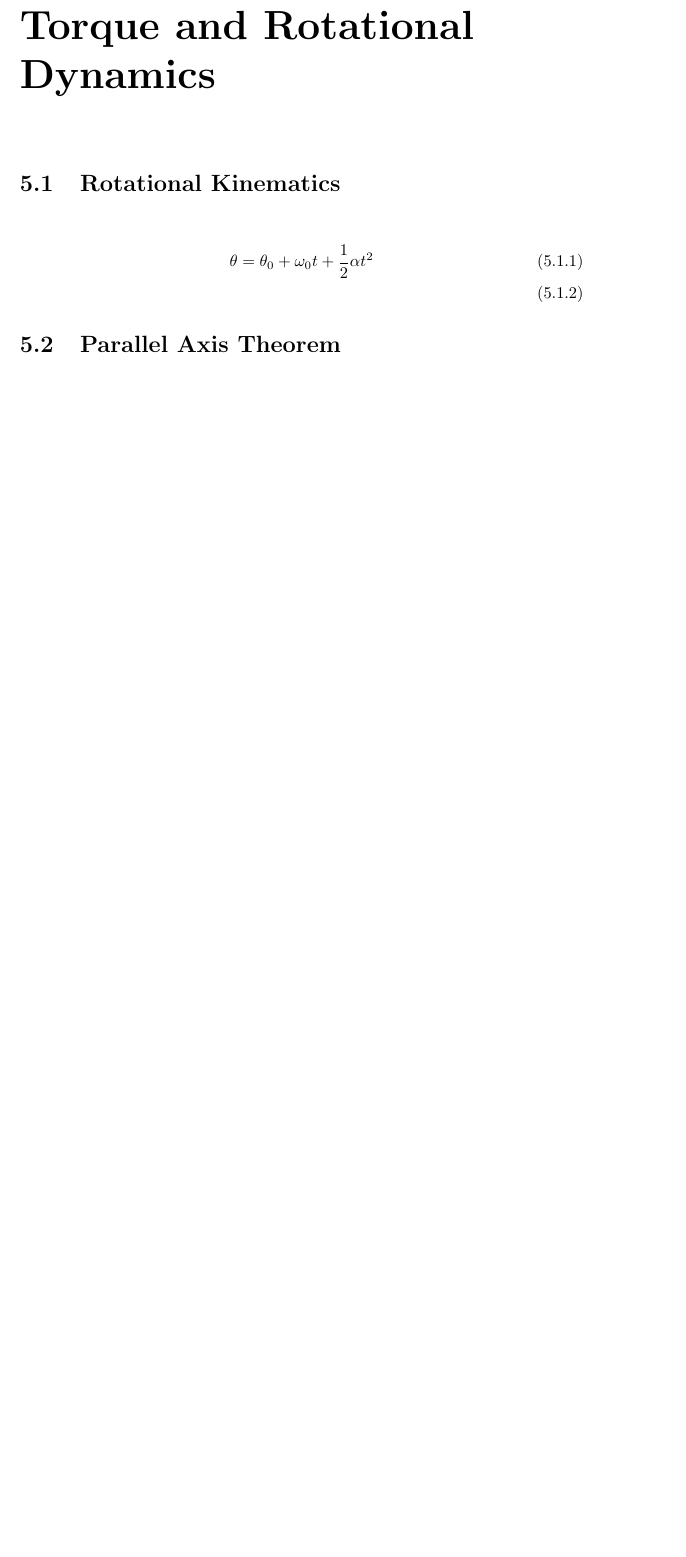
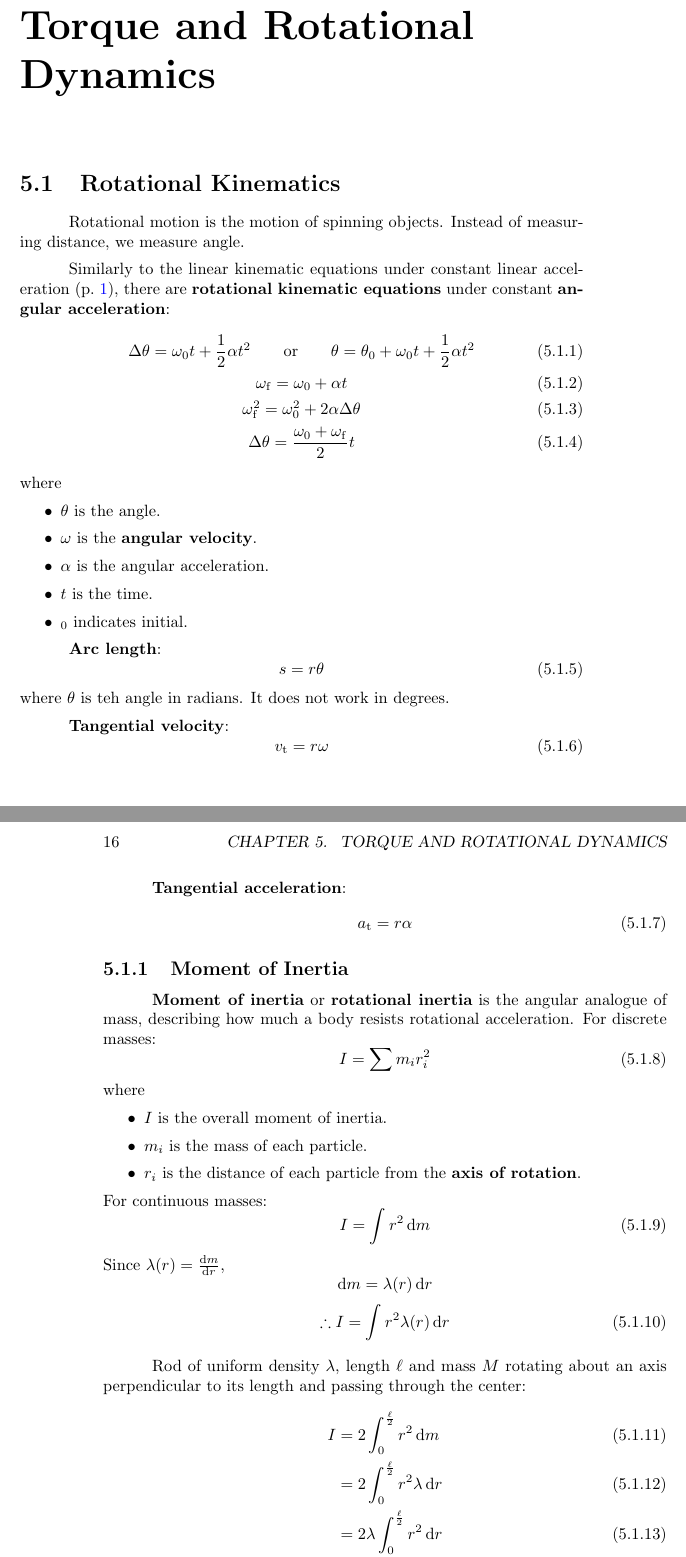
Before and after one commit to Eric2422/physics-notes, a LaTeX thesis (tex/vol1-mechanics/vol1-mechanics.tex): part of page 19 of 27 before the commit and two parts of pages 19 and 20 of 29 after it, the two joined at a grey line, cut so that both start at the same text, the shorter picture padded with empty space. Compiled offline with pdfLaTeX.

Commit message:
Finish moment of inertia notes

```diff
--- a/tex/vol1-mechanics/vol1-mechanics.tex
+++ b/tex/vol1-mechanics/vol1-mechanics.tex
@@ -654,8 +662,84 @@ they are on a sliding continuum between the two.
 
 \section{Rotational Kinematics}
 
-\begin{align}
-    \theta &= \theta_0 + \omega_0 t + \frac{1}{2} \alpha t^2 \\
+Rotational motion is the motion of spinning objects.
+Instead of measuring distance, we measure angle.
+
+Similarly to the linear kinematic equations
+under constant linear acceleration (\cpageref{eq:linear-kinematic}),
+there are \textbf{rotational kinematic equations}
+under constant \textbf{angular acceleration}:
+\begin{gather}
+    {
+        \Delta{\theta} = \omega_0 t + \frac{1}{2} \alpha t^2
+        \qquad \mathrm{or} \qquad
+        \theta = \theta_0 + \omega_0 t + \frac{1}{2} \alpha t^2
+    } \\
+    \omega_\mathrm{f} = \omega_0 + \alpha t \\
+    \omega_\mathrm{f}^2 = \omega_0^2 + 2 \alpha \Delta{\theta} \\
+    \Delta{\theta} = \frac{\omega_0 + \omega_\mathrm{f}}{2} t
+\end{gather}
+where
+\begin{itemize}
+    \item \(\theta\) is the angle.
+    \item \(\omega\) is the \textbf{angular velocity}.
+    \item \(\alpha\) is the angular acceleration.
+    \item \(t\) is the time.
+    \item \(_0\) indicates initial.
+\end{itemize}
+
+\textbf{Arc length}:
+\begin{equation}
+    s = r \theta
+\end{equation}
+where \(\theta\) is teh angle in radians.
+It does not work in degrees.
+
+\textbf{Tangential velocity}:
+\begin{equation}
+    v_\mathrm{t} = r \omega
+\end{equation}
+
+\textbf{Tangential acceleration}:
+\begin{equation}
+    a_\mathrm{t} = r \alpha
+\end{equation}
+
+\subsection{Moment of Inertia}
+
+\textbf{Moment of inertia} or \textbf{rotational inertia} is the angular analogue of mass,
+describing how much a body resists rotational acceleration.
+For discrete masses:
+\begin{equation}
+    I = \sum m_i r_i^2
+\end{equation}
+where
+\begin{itemize}
+    \item \(I\) is the overall moment of inertia.
+    \item \(m_i\) is the mass of each particle.
+    \item \(r_i\) is the distance of each particle from the \textbf{axis of rotation}.
+\end{itemize}
+For continuous masses:
+\begin{equation}
+    I = \int r^2 \odif{m}
+\end{equation}
+Since \(\lambda(r) = \odv{m}{r}\),
+\begin{equation*}
+    \odif{m} = \lambda(r) \odif{r}
+\end{equation*}
+\begin{equation}
+    \therefore I = \int r^2 \lambda(r) \odif{r}
+\end{equation}
+
+Rod of uniform density \(\lambda\), length \(\ell\) and mass \(M\)
+rotating about an axis perpendicular to its length and passing through the center:
+\begin{align} \label{eq:uniform-rod-rotational-inertia}
+    I &= 2 \int_{0}^{\frac{\ell}{2}} r^2 \odif{m} \\
+    &= 2 \int_{0}^{\frac{\ell}{2}} r^2 \lambda \odif{r} \\
+    &= 2 \lambda \int_{0}^{\frac{\ell}{2}} r^2 \odif{r} \\
+    &= 2 \lambda \left[ \frac{1}{3} r^3 \right]^\frac{\ell}{2}_0 \\
+    &= \frac{2 \lambda}{3} \frac{\ell^3}{8} \\
+    &= \lambda \frac{\ell^3}{12} \\
+    &= \frac{1}{12} M \ell^2
 \end{align}
 
-\section{Parallel Axis Theorem}
@@ -661,0 +758 @@ they are on a sliding continuum between the two.
+\begin{equation}
```
Also changed, not shown: tex/vol1-mechanics/vol1-mechanics.tex (50 more changed lines).
